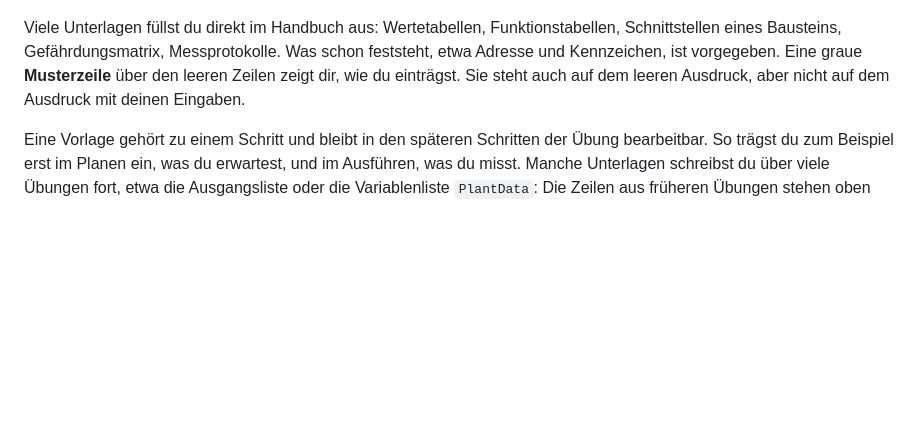
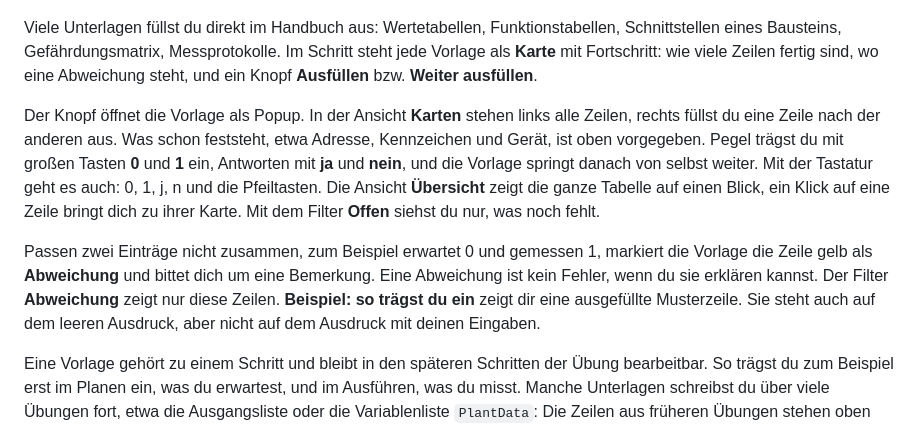
Before and after one commit to DeBau/DigitalTwinVerzinnungsanlage, a Markdown page: docs/07-uebungshandbuch.md, the part around one of its changes. Drawn GitHub-style; blank space fills up the shorter version.

Commit message:
Doku: Vorlagen zum Ausfüllen mit neuen Bildern (Karten, Übersicht, Fortschritt, Abweichung)
Kapitel 07 beschreibt das Vorlagen-Popup mit 0/1-Tasten, Filtern und Abweichungen; README zeigt die Karten-Ansicht.
Die alten Bilder 16, 17 und 21 bleiben für die englische Fassung.

Co-Authored-By: Claude Opus 5.5 <noreply@anthropic.com>

```diff
--- a/docs/07-uebungshandbuch.md
+++ b/docs/07-uebungshandbuch.md
@@ -96,9 +96,22 @@ dabei schmal.
 </table>
 
 Viele Unterlagen füllst du direkt im Handbuch aus: Wertetabellen, Funktionstabellen, Schnittstellen
-eines Bausteins, Gefährdungsmatrix, Messprotokolle. Was schon feststeht, etwa Adresse und
-Kennzeichen, ist vorgegeben. Eine graue **Musterzeile** über den leeren Zeilen zeigt dir, wie du
-einträgst. Sie steht auch auf dem leeren Ausdruck, aber nicht auf dem Ausdruck mit deinen Eingaben.
+eines Bausteins, Gefährdungsmatrix, Messprotokolle. Im Schritt steht jede Vorlage als **Karte** mit
+Fortschritt: wie viele Zeilen fertig sind, wo eine Abweichung steht, und ein Knopf **Ausfüllen**
+bzw. **Weiter ausfüllen**.
+
+Der Knopf öffnet die Vorlage als Popup. In der Ansicht **Karten** stehen links alle Zeilen, rechts
+füllst du eine Zeile nach der anderen aus. Was schon feststeht, etwa Adresse, Kennzeichen und Gerät,
+ist oben vorgegeben. Pegel trägst du mit großen Tasten **0** und **1** ein, Antworten mit **ja** und
+**nein**, und die Vorlage springt danach von selbst weiter. Mit der Tastatur geht es auch: 0, 1, j, n
+und die Pfeiltasten. Die Ansicht **Übersicht** zeigt die ganze Tabelle auf einen Blick, ein Klick auf
+eine Zeile bringt dich zu ihrer Karte. Mit dem Filter **Offen** siehst du nur, was noch fehlt.
+
+Passen zwei Einträge nicht zusammen, zum Beispiel erwartet 0 und gemessen 1, markiert die Vorlage
+die Zeile gelb als **Abweichung** und bittet dich um eine Bemerkung. Eine Abweichung ist kein Fehler,
+wenn du sie erklären kannst. Der Filter **Abweichung** zeigt nur diese Zeilen. **Beispiel: so trägst
+du ein** zeigt dir eine ausgefüllte Musterzeile. Sie steht auch auf dem leeren Ausdruck, aber nicht
+auf dem Ausdruck mit deinen Eingaben.
 
 Eine Vorlage gehört zu einem Schritt und bleibt in den späteren Schritten der Übung bearbeitbar. So
 trägst du zum Beispiel erst im Planen ein, was du erwartest, und im Ausführen, was du misst. Manche
```
Also changed, not shown: other parts of docs/07-uebungshandbuch.md (+3 -3 lines), README.md (+1 -1 lines), docs/bilder/38-uebungshandbuch-vorlage-karten.jpg (added), docs/bilder/39-uebungshandbuch-vorlage-uebersicht.jpg (added), docs/bilder/40-uebungshandbuch-vorlage-karte.jpg (added).
